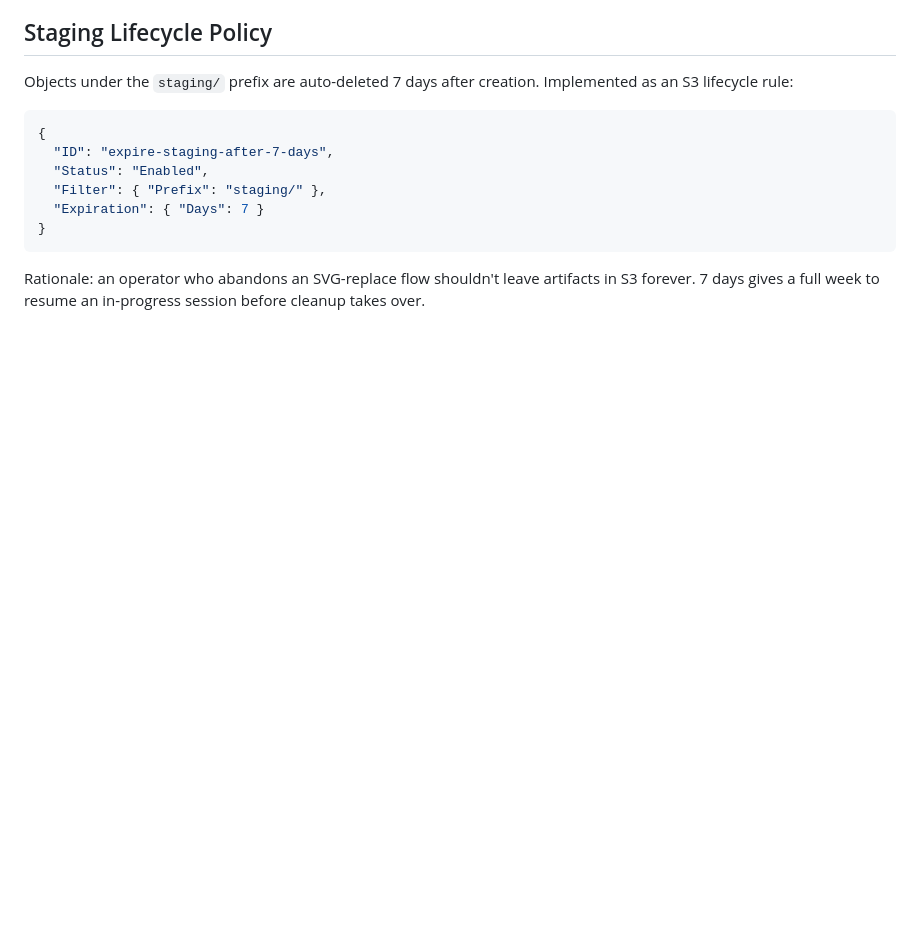
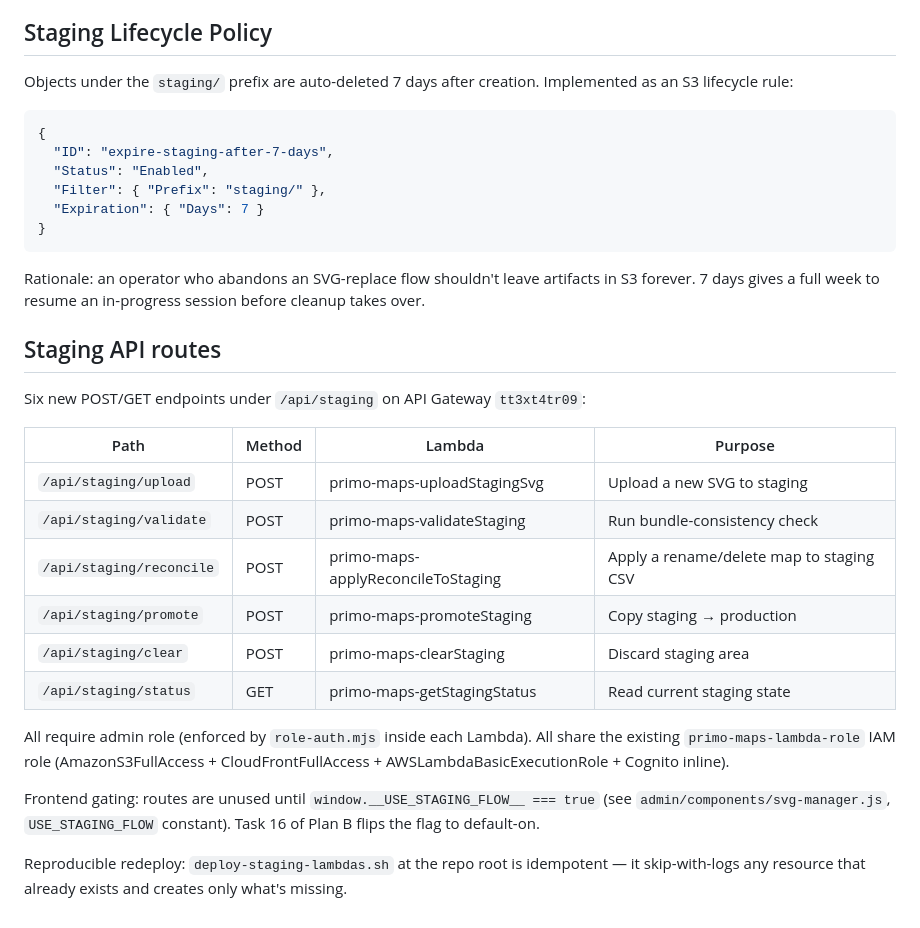
Before and after one commit to hagaybar/NDE_MAPS_MANGER, a Markdown page: docs/AWS-INFRASTRUCTURE.md, the part around the change. Drawn GitHub-style; blank space fills up the shorter version.

Commit message:
docs(infra): document staging API routes deployed in Task 14

```diff
--- a/docs/AWS-INFRASTRUCTURE.md
+++ b/docs/AWS-INFRASTRUCTURE.md
@@ -313,3 +313,29 @@ Implemented as an S3 lifecycle rule:
 Rationale: an operator who abandons an SVG-replace flow shouldn't leave
 artifacts in S3 forever. 7 days gives a full week to resume an in-progress
 session before cleanup takes over.
+
+
+## Staging API routes
+
+Six new POST/GET endpoints under `/api/staging` on API Gateway `tt3xt4tr09`:
+
+| Path | Method | Lambda | Purpose |
+|---|---|---|---|
+| `/api/staging/upload` | POST | primo-maps-uploadStagingSvg | Upload a new SVG to staging |
+| `/api/staging/validate` | POST | primo-maps-validateStaging | Run bundle-consistency check |
+| `/api/staging/reconcile` | POST | primo-maps-applyReconcileToStaging | Apply a rename/delete map to staging CSV |
+| `/api/staging/promote` | POST | primo-maps-promoteStaging | Copy staging → production |
+| `/api/staging/clear` | POST | primo-maps-clearStaging | Discard staging area |
+| `/api/staging/status` | GET | primo-maps-getStagingStatus | Read current staging state |
+
+All require admin role (enforced by `role-auth.mjs` inside each Lambda). All
+share the existing `primo-maps-lambda-role` IAM role (AmazonS3FullAccess +
+CloudFrontFullAccess + AWSLambdaBasicExecutionRole + Cognito inline).
+
+Frontend gating: routes are unused until `window.__USE_STAGING_FLOW__ === true`
+(see `admin/components/svg-manager.js`, `USE_STAGING_FLOW` constant). Task 16
+of Plan B flips the flag to default-on.
+
+Reproducible redeploy: `deploy-staging-lambdas.sh` at the repo root is
+idempotent — it skip-with-logs any resource that already exists and creates
+only what's missing.
```
